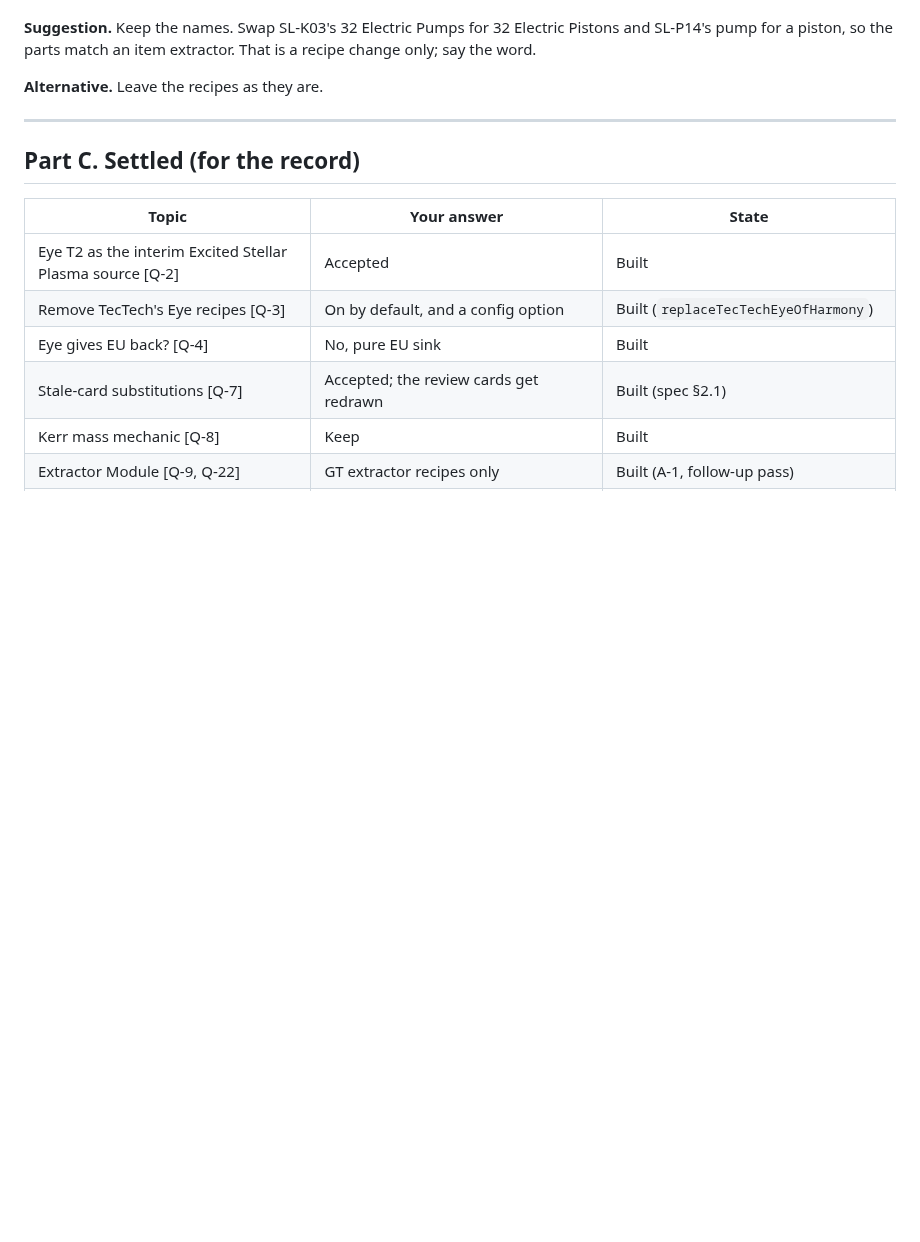
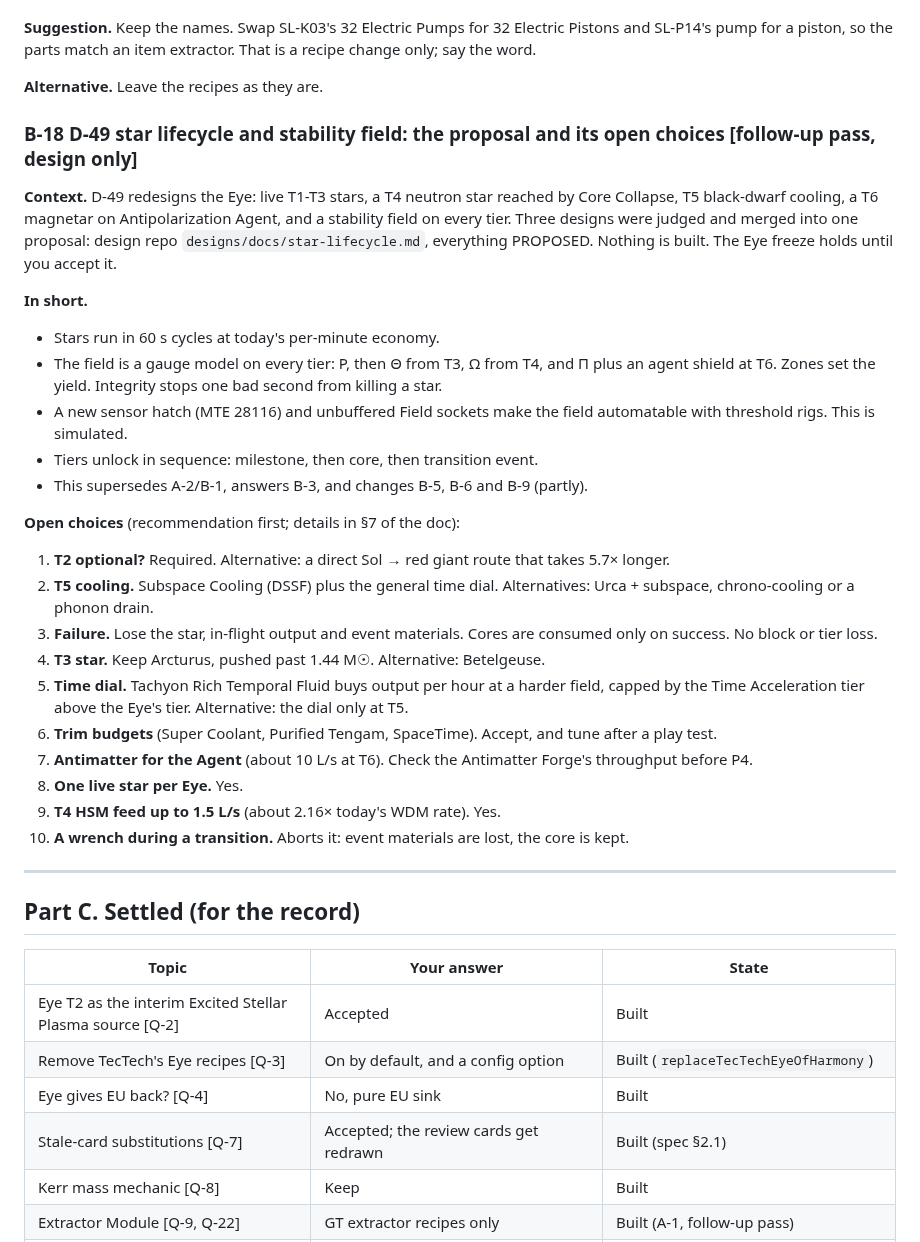
Before and after one commit to v3rysp3d/GTNH-Beyond-the-Stars, a Markdown page: docs/singularity-ladder-questions.md, the part around the change. Rendered like a GitHub page; blank space fills up the shorter version.

Commit message:
wip: SL questions: B-18 D-49 star lifecycle proposal (design repo star-lifecycle.md) and its ten open choices

```diff
--- a/docs/singularity-ladder-questions.md
+++ b/docs/singularity-ladder-questions.md
@@ -379,6 +379,39 @@ piston, so the parts match an item extractor. That is a recipe change only; say
 
 **Alternative.** Leave the recipes as they are.
 
+### B-18 D-49 star lifecycle and stability field: the proposal and its open choices [follow-up pass, design only]
+
+**Context.** D-49 redesigns the Eye: live T1-T3 stars, a T4 neutron star reached by Core Collapse, T5 black-dwarf
+cooling, a T6 magnetar on Antipolarization Agent, and a stability field on every tier. Three designs were judged and
+merged into one proposal: design repo `designs/docs/star-lifecycle.md`, everything PROPOSED. Nothing is built. The
+Eye freeze holds until you accept it.
+
+**In short.**
+
+- Stars run in 60 s cycles at today's per-minute economy.
+- The field is a gauge model on every tier: P, then Θ from T3, Ω from T4, and Π plus an agent shield at T6. Zones
+  set the yield. Integrity stops one bad second from killing a star.
+- A new sensor hatch (MTE 28116) and unbuffered Field sockets make the field automatable with threshold rigs. This
+  is simulated.
+- Tiers unlock in sequence: milestone, then core, then transition event.
+- This supersedes A-2/B-1, answers B-3, and changes B-5, B-6 and B-9 (partly).
+
+**Open choices** (recommendation first; details in §7 of the doc):
+
+1. **T2 optional?** Required. Alternative: a direct Sol → red giant route that takes 5.7× longer.
+2. **T5 cooling.** Subspace Cooling (DSSF) plus the general time dial. Alternatives: Urca + subspace, chrono-cooling
+   or a phonon drain.
+3. **Failure.** Lose the star, in-flight output and event materials. Cores are consumed only on success. No block or
+   tier loss.
+4. **T3 star.** Keep Arcturus, pushed past 1.44 M☉. Alternative: Betelgeuse.
+5. **Time dial.** Tachyon Rich Temporal Fluid buys output per hour at a harder field, capped by the Time Acceleration
+   tier above the Eye's tier. Alternative: the dial only at T5.
+6. **Trim budgets** (Super Coolant, Purified Tengam, SpaceTime). Accept, and tune after a play test.
+7. **Antimatter for the Agent** (about 10 L/s at T6). Check the Antimatter Forge's throughput before P4.
+8. **One live star per Eye.** Yes.
+9. **T4 HSM feed up to 1.5 L/s** (about 2.16× today's WDM rate). Yes.
+10. **A wrench during a transition.** Aborts it: event materials are lost, the core is kept.
+
 ---
 
 ## Part C. Settled (for the record)
```
